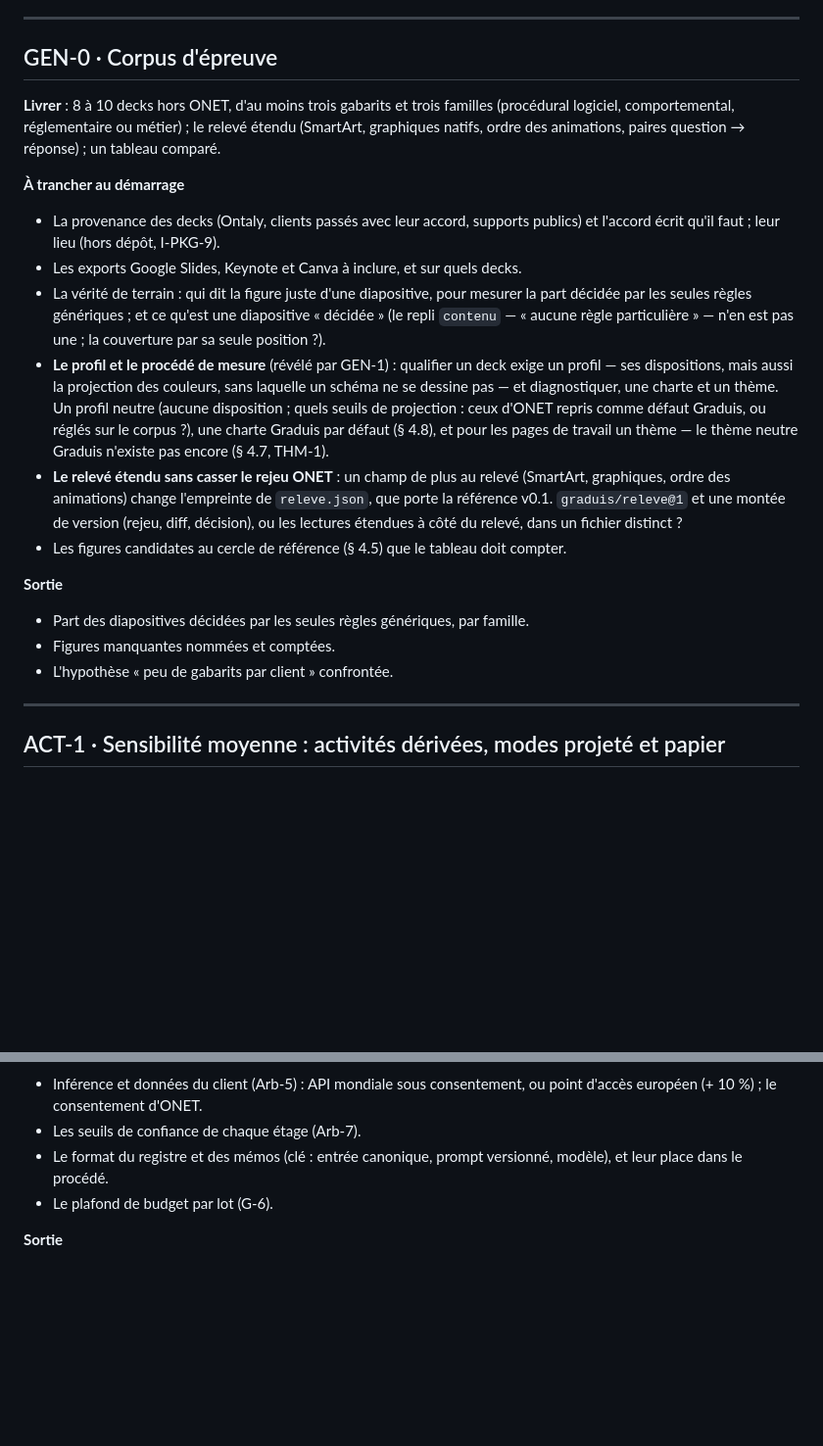
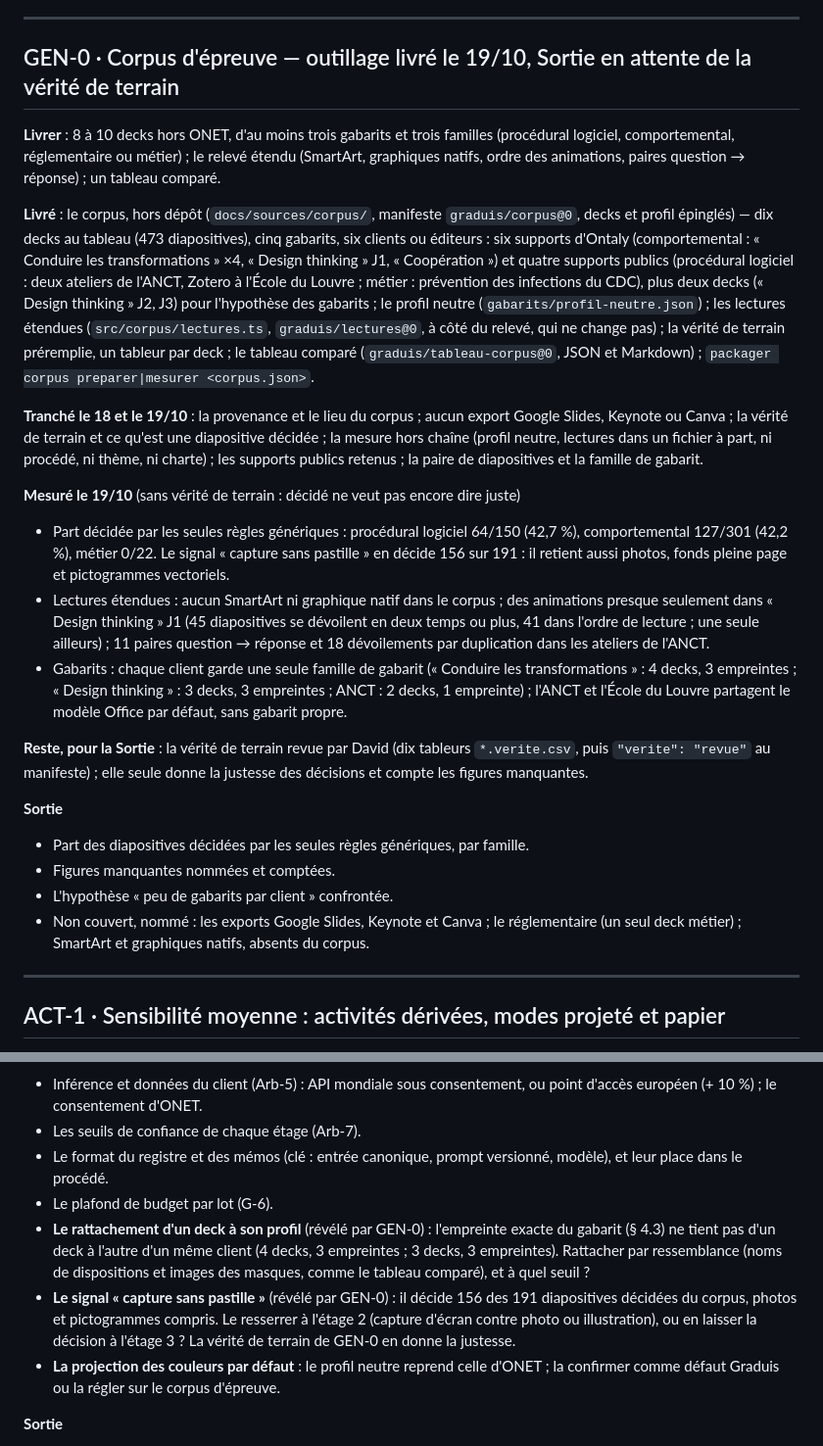
Before and after one commit to ontaly-graduis/graduis-packager, a Markdown page: docs/backlog-v1.md, 2 parts joined by grey strips. Shown at 98% size. Rendered like a GitHub page; blank space fills up the shorter version.

Commit message:
GEN-0 · backlog et décisions : outillage livré, corpus mesuré, Sortie en attente de la vérité de terrain
Co-Authored-By: Claude Opus 5.5 <noreply@anthropic.com>

```diff
--- a/docs/backlog-v1.md
+++ b/docs/backlog-v1.md
@@ -38,22 +38,26 @@ Ce qui reste à faire, session par session (spec v1, § 10). Chaque session a se
 
 ---
 
-## GEN-0 · Corpus d'épreuve
+## GEN-0 · Corpus d'épreuve — outillage livré le 19/10, Sortie en attente de la vérité de terrain
 
 **Livrer** : 8 à 10 decks hors ONET, d'au moins trois gabarits et trois familles (procédural logiciel, comportemental, réglementaire ou métier) ; le relevé étendu (SmartArt, graphiques natifs, ordre des animations, paires question → réponse) ; un tableau comparé.
 
-**À trancher au démarrage**
-- La provenance des decks (Ontaly, clients passés avec leur accord, supports publics) et l'accord écrit qu'il faut ; leur lieu (hors dépôt, I-PKG-9).
-- Les exports Google Slides, Keynote et Canva à inclure, et sur quels decks.
-- La vérité de terrain : qui dit la figure juste d'une diapositive, pour mesurer la part décidée par les seules règles génériques ; et ce qu'est une diapositive « décidée » (le repli `contenu` — « aucune règle particulière » — n'en est pas une ; la couverture par sa seule position ?).
-- **Le profil et le procédé de mesure** (révélé par GEN-1) : qualifier un deck exige un profil — ses dispositions, mais aussi la projection des couleurs, sans laquelle un schéma ne se dessine pas — et diagnostiquer, une charte et un thème. Un profil neutre (aucune disposition ; quels seuils de projection : ceux d'ONET repris comme défaut Graduis, ou réglés sur le corpus ?), une charte Graduis par défaut (§ 4.8), et pour les pages de travail un thème — le thème neutre Graduis n'existe pas encore (§ 4.7, THM-1).
-- **Le relevé étendu sans casser le rejeu ONET** : un champ de plus au relevé (SmartArt, graphiques, ordre des animations) change l'empreinte de `releve.json`, que porte la référence v0.1. `graduis/releve@1` et une montée de version (rejeu, diff, décision), ou les lectures étendues à côté du relevé, dans un fichier distinct ?
-- Les figures candidates au cercle de référence (§ 4.5) que le tableau doit compter.
+**Livré** : le corpus, hors dépôt (`docs/sources/corpus/`, manifeste `graduis/corpus@0`, decks et profil épinglés) — dix decks au tableau (473 diapositives), cinq gabarits, six clients ou éditeurs : six supports d'Ontaly (comportemental : « Conduire les transformations » ×4, « Design thinking » J1, « Coopération ») et quatre supports publics (procédural logiciel : deux ateliers de l'ANCT, Zotero à l'École du Louvre ; métier : prévention des infections du CDC), plus deux decks (« Design thinking » J2, J3) pour l'hypothèse des gabarits ; le profil neutre (`gabarits/profil-neutre.json`) ; les lectures étendues (`src/corpus/lectures.ts`, `graduis/lectures@0`, à côté du relevé, qui ne change pas) ; la vérité de terrain préremplie, un tableur par deck ; le tableau comparé (`graduis/tableau-corpus@0`, JSON et Markdown) ; `packager corpus preparer|mesurer <corpus.json>`.
+
+**Tranché le 18 et le 19/10** : la provenance et le lieu du corpus ; aucun export Google Slides, Keynote ou Canva ; la vérité de terrain et ce qu'est une diapositive décidée ; la mesure hors chaîne (profil neutre, lectures dans un fichier à part, ni procédé, ni thème, ni charte) ; les supports publics retenus ; la paire de diapositives et la famille de gabarit.
+
+**Mesuré le 19/10** (sans vérité de terrain : décidé ne veut pas encore dire juste)
+- Part décidée par les seules règles génériques : procédural logiciel 64/150 (42,7 %), comportemental 127/301 (42,2 %), métier 0/22. Le signal « capture sans pastille » en décide 156 sur 191 : il retient aussi photos, fonds pleine page et pictogrammes vectoriels.
+- Lectures étendues : aucun SmartArt ni graphique natif dans le corpus ; des animations presque seulement dans « Design thinking » J1 (45 diapositives se dévoilent en deux temps ou plus, 41 dans l'ordre de lecture ; une seule ailleurs) ; 11 paires question → réponse et 18 dévoilements par duplication dans les ateliers de l'ANCT.
+- Gabarits : chaque client garde une seule famille de gabarit (« Conduire les transformations » : 4 decks, 3 empreintes ; « Design thinking » : 3 decks, 3 empreintes ; ANCT : 2 decks, 1 empreinte) ; l'ANCT et l'École du Louvre partagent le modèle Office par défaut, sans gabarit propre.
+
+**Reste, pour la Sortie** : la vérité de terrain revue par David (dix tableurs `*.verite.csv`, puis `"verite": "revue"` au manifeste) ; elle seule donne la justesse des décisions et compte les figures manquantes.
 
 **Sortie**
 - Part des diapositives décidées par les seules règles génériques, par famille.
 - Figures manquantes nommées et comptées.
 - L'hypothèse « peu de gabarits par client » confrontée.
+- Non couvert, nommé : les exports Google Slides, Keynote et Canva ; le réglementaire (un seul deck métier) ; SmartArt et graphiques natifs, absents du corpus.
 
 ---
 
@@ -130,6 +136,9 @@ Ce qui reste à faire, session par session (spec v1, § 10). Chaque session a se
 - Les seuils de confiance de chaque étage (Arb-7).
 - Le format du registre et des mémos (clé : entrée canonique, prompt versionné, modèle), et leur place dans le procédé.
 - Le plafond de budget par lot (G-6).
+- **Le rattachement d'un deck à son profil** (révélé par GEN-0) : l'empreinte exacte du gabarit (§ 4.3) ne tient pas d'un deck à l'autre d'un même client (4 decks, 3 empreintes ; 3 decks, 3 empreintes). Rattacher par ressemblance (noms de dispositions et images des masques, comme le tableau comparé), et à quel seuil ?
+- **Le signal « capture sans pastille »** (révélé par GEN-0) : il décide 156 des 191 diapositives décidées du corpus, photos et pictogrammes compris. Le resserrer à l'étage 2 (capture d'écran contre photo ou illustration), ou en laisser la décision à l'étage 3 ? La vérité de terrain de GEN-0 en donne la justesse.
+- **La projection des couleurs par défaut** : le profil neutre reprend celle d'ONET ; la confirmer comme défaut Graduis ou la régler sur le corpus d'épreuve.
 
 **Sortie**
 - Une famille nouvelle profilée en une demi-journée humaine.
```
Also changed, not shown: other parts of docs/backlog-v1.md (+2 -0 lines), docs/decisions.md (+2 -0 lines).
